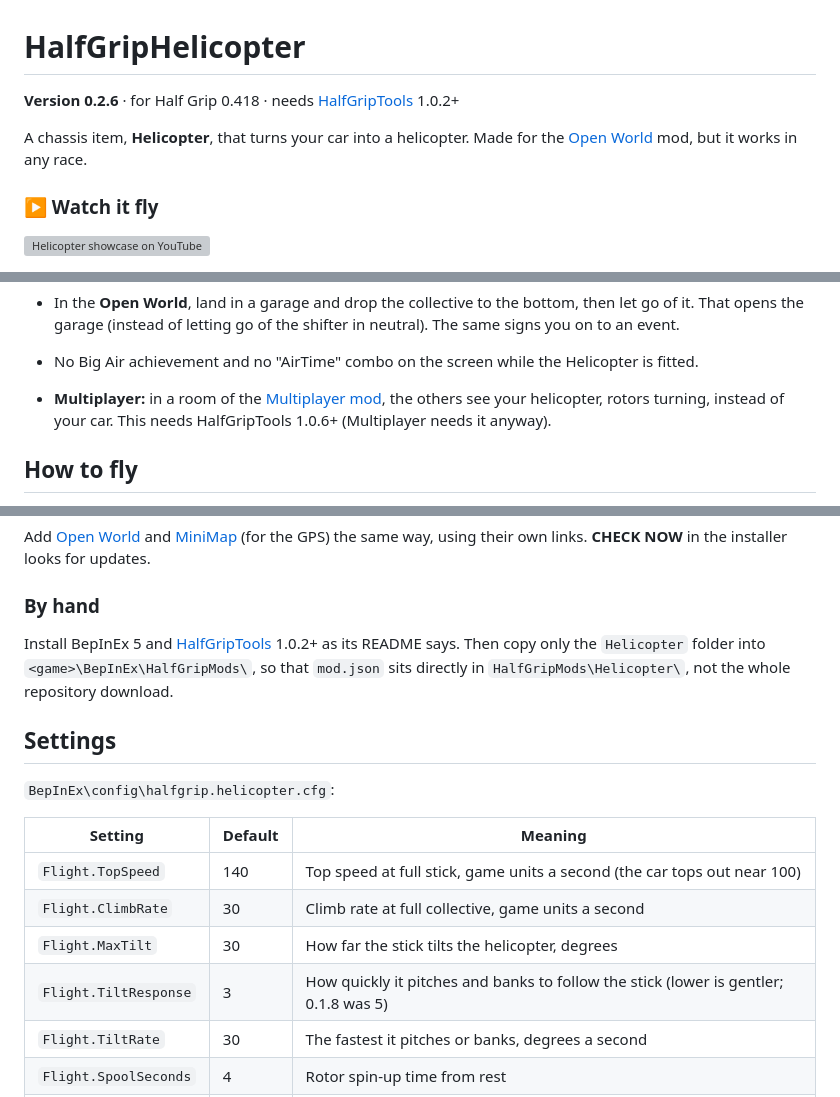
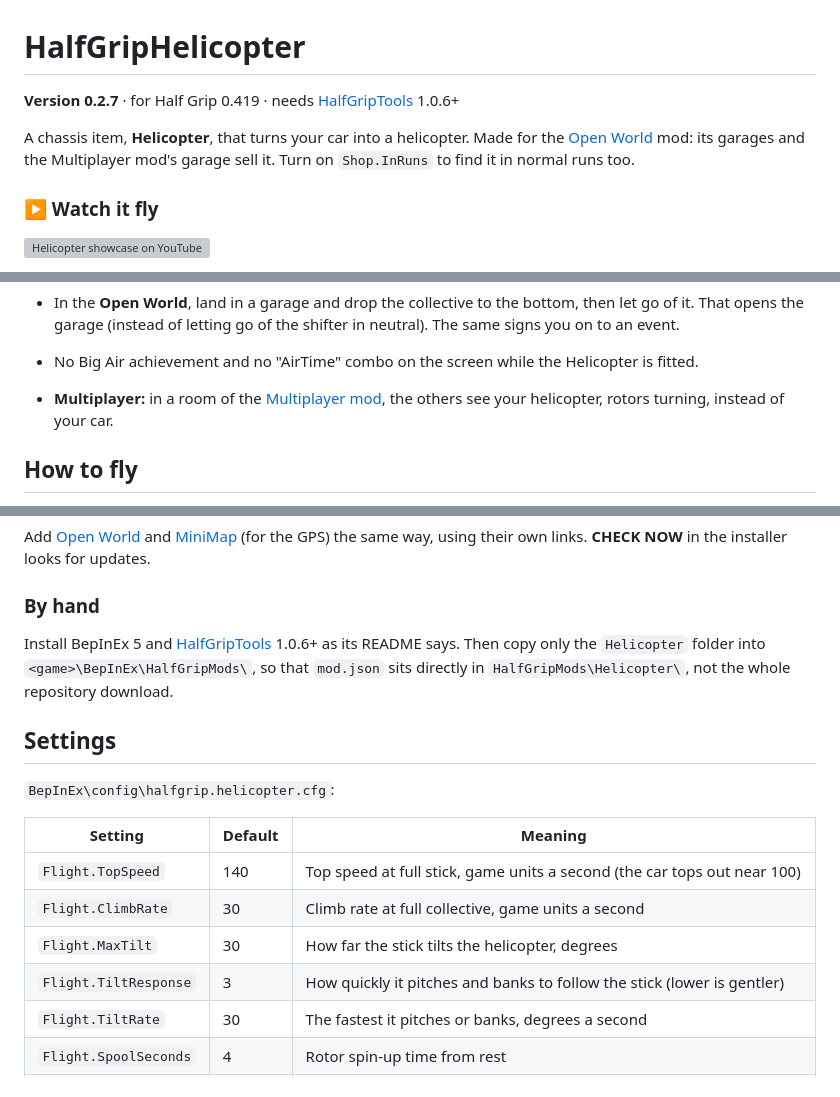
Before and after one commit to htubdawg/HalfGripHelicopter, a Markdown page: README.md, 3 parts joined by grey strips. Rendered like a GitHub page; grey boxes are pictures that could not be loaded.

```diff
--- a/README.md
+++ b/README.md
@@ -1,9 +1,10 @@
 # HalfGripHelicopter
 
-**Version 0.2.6** · for Half Grip 0.418 · needs [HalfGripTools](https://github.com/4l3x4nd3r0/HalfGripTools) 1.0.2+
+**Version 0.2.7** · for Half Grip 0.419 · needs [HalfGripTools](https://github.com/4l3x4nd3r0/HalfGripTools) 1.0.6+
 
 A chassis item, **Helicopter**, that turns your car into a helicopter. Made for the
-[Open World](https://github.com/htubdawg/HalfGripOpenWorld) mod, but it works in any race.
+[Open World](https://github.com/htubdawg/HalfGripOpenWorld) mod: its garages and the Multiplayer mod's garage sell it. Turn on
+`Shop.InRuns` to find it in normal runs too.
 
 ### ▶ Watch it fly
 
@@ -40,7 +41,7 @@ A short showcase of the Helicopter in game. *(Click the picture to watch it on Y
   letting go of the shifter in neutral). The same signs you on to an event.
 - No Big Air achievement and no "AirTime" combo on the screen while the Helicopter is fitted.
 - **Multiplayer:** in a room of the [Multiplayer mod](https://github.com/4l3x4nd3r0/HalfGripMods), the others see your
-  helicopter, rotors turning, instead of your car. This needs HalfGripTools 1.0.6+ (Multiplayer needs it anyway).
+  helicopter, rotors turning, instead of your car.
 
 ## How to fly
 
@@ -69,7 +70,7 @@ the GPS) the same way, using their own links. **CHECK NOW** in the installer loo
 
 ### By hand
 
-Install BepInEx 5 and [HalfGripTools](https://github.com/4l3x4nd3r0/HalfGripTools) 1.0.2+ as its README says. Then copy only the
+Install BepInEx 5 and [HalfGripTools](https://github.com/4l3x4nd3r0/HalfGripTools) 1.0.6+ as its README says. Then copy only the
 `Helicopter` folder into `<game>\BepInEx\HalfGripMods\`, so that `mod.json` sits directly in `HalfGripMods\Helicopter\`, not
 the whole repository download.
 
@@ -82,7 +83,7 @@ the whole repository download.
 | `Flight.TopSpeed` | 140 | Top speed at full stick, game units a second (the car tops out near 100) |
 | `Flight.ClimbRate` | 30 | Climb rate at full collective, game units a second |
 | `Flight.MaxTilt` | 30 | How far the stick tilts the helicopter, degrees |
-| `Flight.TiltResponse` | 3 | How quickly it pitches and banks to follow the stick (lower is gentler; 0.1.8 was 5) |
+| `Flight.TiltResponse` | 3 | How quickly it pitches and banks to follow the stick (lower is gentler) |
 | `Flight.TiltRate` | 30 | The fastest it pitches or banks, degrees a second |
 | `Flight.SpoolSeconds` | 4 | Rotor spin-up time from rest |
 | `Shop.InRuns` | false | Also offer the Helicopter in normal runs (shops and race rewards). Off: only in the Open World and Multiplayer garages |
```
Also changed, not shown: CLAUDE.md (+8 -11 lines), Helicopter/icon.png (added), 5 other files.
